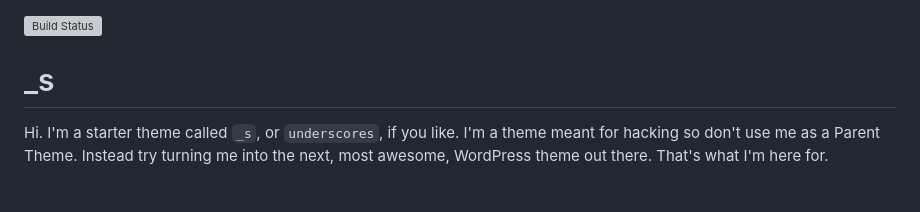
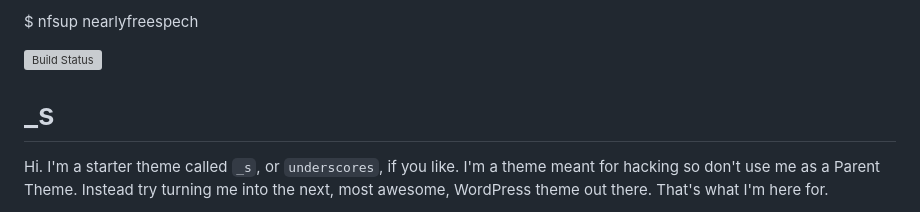
Before and after one commit to alvarix/_s-alvar-block-gallery, a Markdown page: README.md, the part around the change. GitHub-like rendering; grey boxes are pictures that could not be loaded.

```diff
--- a/README.md
+++ b/README.md
@@ -1,3 +1,10 @@
+
+
+$ nfsup
+nearlyfreespech
+
+
+
 [![Build Status](https://travis-ci.org/Automattic/_s.svg?branch=master)](https://travis-ci.org/Automattic/_s)
 
 _s
```
